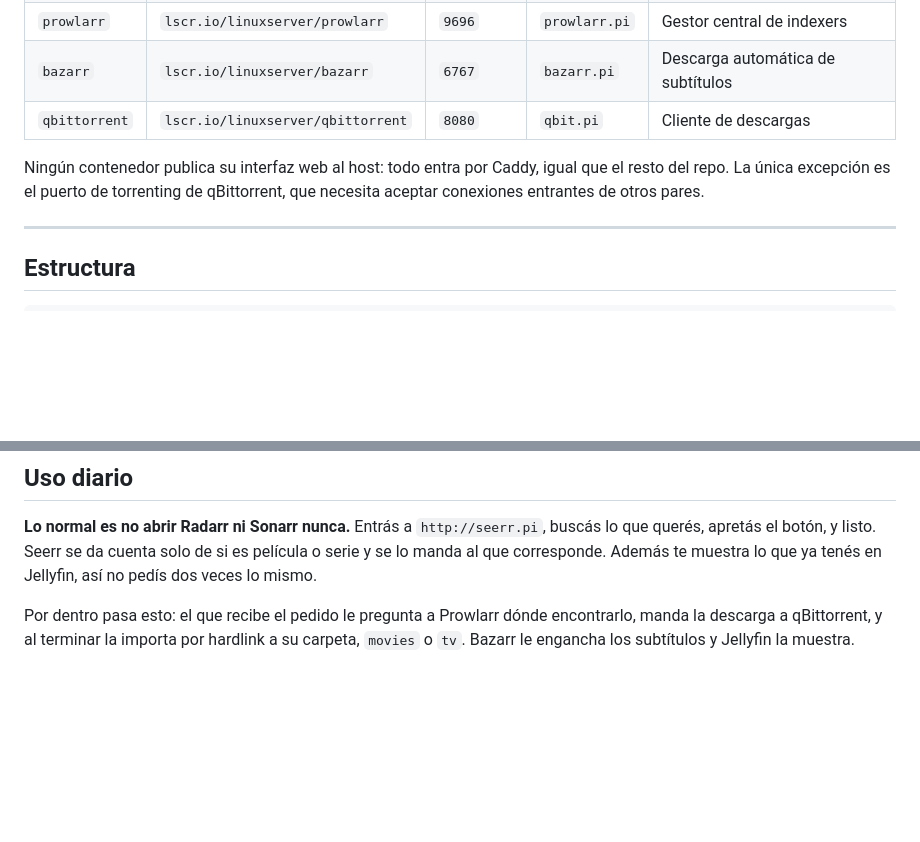
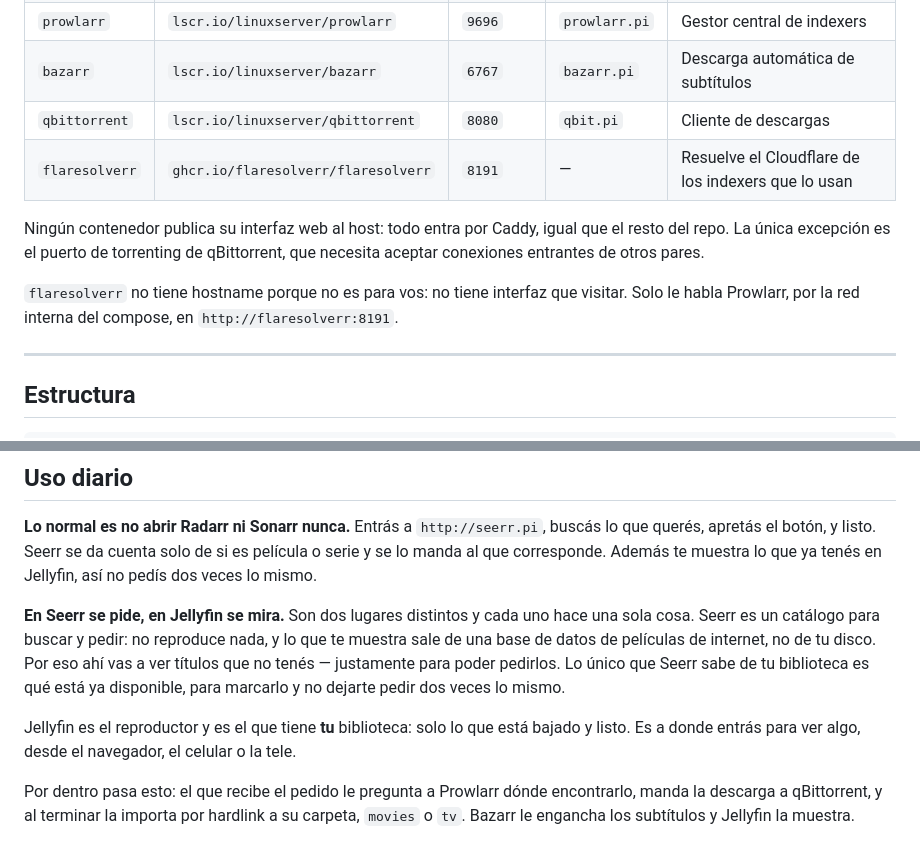
Before and after one commit to Jerolussich/Pi-Services, a Markdown page: media/README.md, 2 parts joined by grey strips. Drawn GitHub-style; blank space fills up the shorter version.

```diff
--- a/media/README.md
+++ b/media/README.md
@@ -67,8 +67,11 @@ Dos cosas sostienen todo el diseño:
 | `prowlarr` | `lscr.io/linuxserver/prowlarr` | `9696` | `prowlarr.pi` | Gestor central de indexers |
 | `bazarr` | `lscr.io/linuxserver/bazarr` | `6767` | `bazarr.pi` | Descarga automática de subtítulos |
 | `qbittorrent` | `lscr.io/linuxserver/qbittorrent` | `8080` | `qbit.pi` | Cliente de descargas |
+| `flaresolverr` | `ghcr.io/flaresolverr/flaresolverr` | `8191` | — | Resuelve el Cloudflare de los indexers que lo usan |
 
 Ningún contenedor publica su interfaz web al host: todo entra por Caddy, igual que el resto del repo. La única excepción es el puerto de torrenting de qBittorrent, que necesita aceptar conexiones entrantes de otros pares.
+
+`flaresolverr` no tiene hostname porque no es para vos: no tiene interfaz que visitar. Solo le habla Prowlarr, por la red interna del compose, en `http://flaresolverr:8191`.
 
 ---
 
@@ -247,6 +278,10 @@ Si alguna app de TV no resuelve los nombres `.pi`, la alternativa es publicar el
 ## Uso diario
 
 **Lo normal es no abrir Radarr ni Sonarr nunca.** Entrás a `http://seerr.pi`, buscás lo que querés, apretás el botón, y listo. Seerr se da cuenta solo de si es película o serie y se lo manda al que corresponde. Además te muestra lo que ya tenés en Jellyfin, así no pedís dos veces lo mismo.
+
+**En Seerr se pide, en Jellyfin se mira.** Son dos lugares distintos y cada uno hace una sola cosa. Seerr es un catálogo para buscar y pedir: no reproduce nada, y lo que te muestra sale de una base de datos de películas de internet, no de tu disco. Por eso ahí vas a ver títulos que no tenés — justamente para poder pedirlos. Lo único que Seerr sabe de tu biblioteca es qué está ya disponible, para marcarlo y no dejarte pedir dos veces lo mismo.
+
+Jellyfin es el reproductor y es el que tiene **tu** biblioteca: solo lo que está bajado y listo. Es a donde entrás para ver algo, desde el navegador, el celular o la tele.
 
 Por dentro pasa esto: el que recibe el pedido le pregunta a Prowlarr dónde encontrarlo, manda la descarga a qBittorrent, y al terminar la importa por hardlink a su carpeta, `movies` o `tv`. Bazarr le engancha los subtítulos y Jellyfin la muestra.
 
```
Also changed, not shown: other parts of media/README.md (+28 -0 lines), README.md (+1 -0 lines), docs/INDICE.md (+1 -0 lines).
